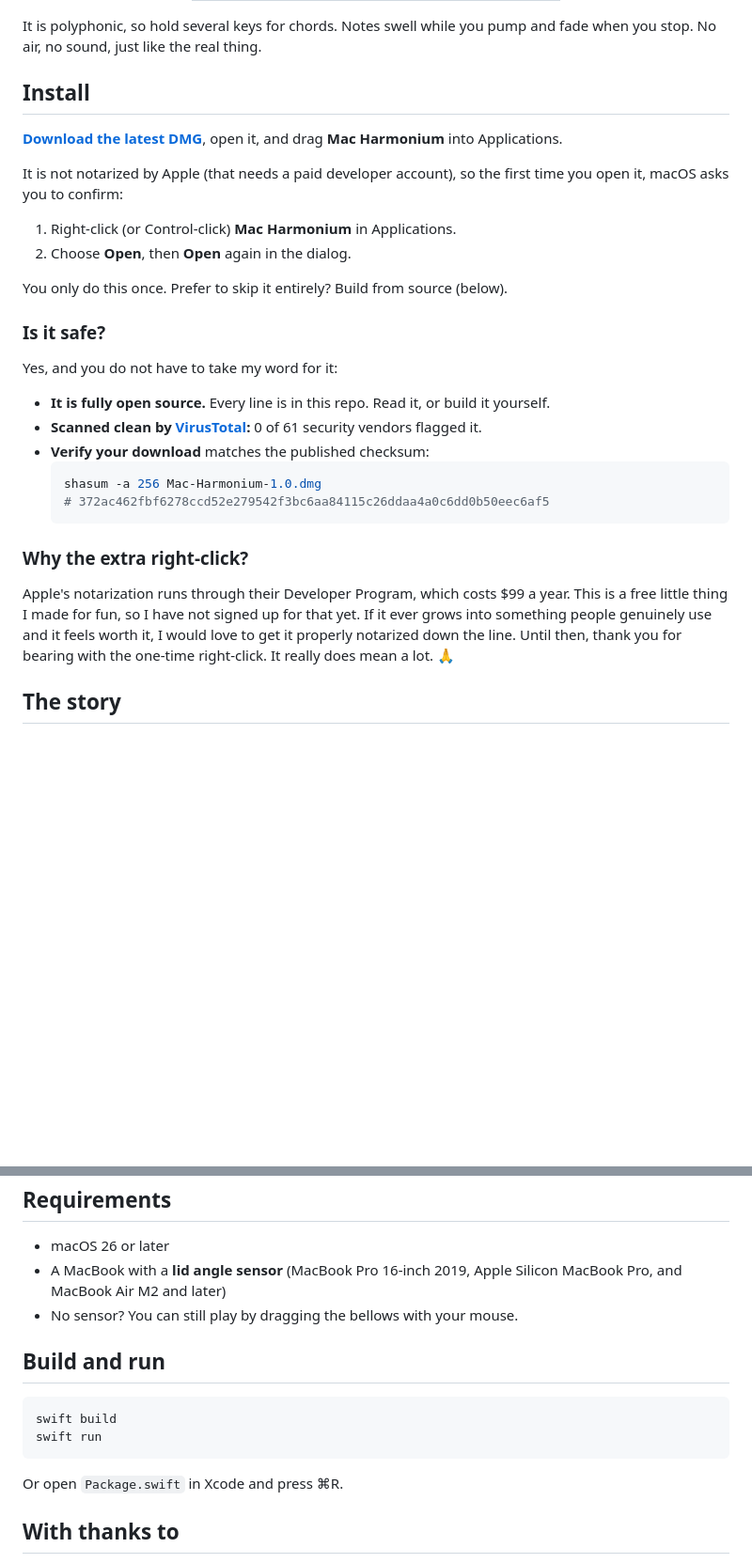
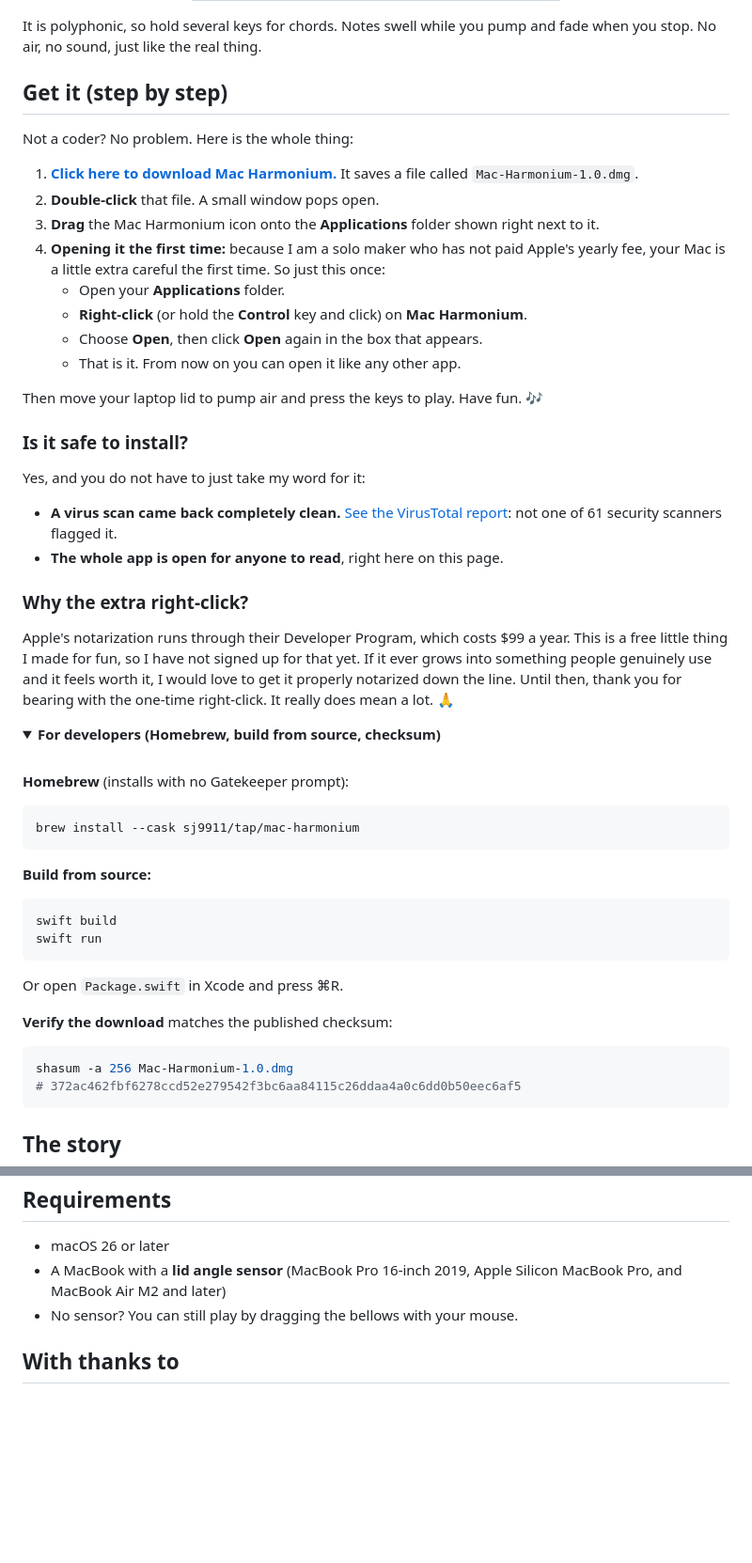
Before and after one commit to sj9911/Mac-Harmonium, a Markdown page: README.md, 2 parts joined by grey strips. Shown at 94% size. Drawn GitHub-style; folded sections open; blank space fills up the shorter version.

Commit message:
README: beginner-friendly install steps; move dev details into a collapsible section

````diff
--- a/README.md
+++ b/README.md
@@ -33,29 +33,56 @@ Move the lid to pump air, press the keys to play. A harmonium hiding inside your
 
 It is polyphonic, so hold several keys for chords. Notes swell while you pump and fade when you stop. No air, no sound, just like the real thing.
 
-## Install
+## Get it (step by step)
 
-**[Download the latest DMG](https://github.com/sj9911/Mac-Harmonium/releases/latest)**, open it, and drag **Mac Harmonium** into Applications.
+Not a coder? No problem. Here is the whole thing:
 
-It is not notarized by Apple (that needs a paid developer account), so the first time you open it, macOS asks you to confirm:
+1. **[Click here to download Mac Harmonium.](https://github.com/sj9911/Mac-Harmonium/releases/latest/download/Mac-Harmonium-1.0.dmg)** It saves a file called `Mac-Harmonium-1.0.dmg`.
+2. **Double-click** that file. A small window pops open.
+3. **Drag** the Mac Harmonium icon onto the **Applications** folder shown right next to it.
+4. **Opening it the first time:** because I am a solo maker who has not paid Apple's yearly fee, your Mac is a little extra careful the first time. So just this once:
+   - Open your **Applications** folder.
+   - **Right-click** (or hold the **Control** key and click) on **Mac Harmonium**.
+   - Choose **Open**, then click **Open** again in the box that appears.
+   - That is it. From now on you can open it like any other app.
 
-1. Right-click (or Control-click) **Mac Harmonium** in Applications.
-2. Choose **Open**, then **Open** again in the dialog.
+Then move your laptop lid to pump air and press the keys to play. Have fun. 🎶
 
-You only do this once. Prefer to skip it entirely? Build from source (below).
+### Is it safe to install?
 
-### Is it safe?
+Yes, and you do not have to just take my word for it:
 
-Yes, and you do not have to take my word for it:
-
-- **It is fully open source.** Every line is in this repo. Read it, or build it yourself.
-- **Scanned clean by [VirusTotal](https://www.virustotal.com/gui/file/372ac462fbf6278ccd52e279542f3bc6aa84115c26ddaa4a0c6dd0b50eec6af5):** 0 of 61 security vendors flagged it.
-- **Verify your download** matches the published checksum:
-  ```bash
-  shasum -a 256 Mac-Harmonium-1.0.dmg
-  # 372ac462fbf6278ccd52e279542f3bc6aa84115c26ddaa4a0c6dd0b50eec6af5
-  ```
+- **A virus scan came back completely clean.** [See the VirusTotal report](https://www.virustotal.com/gui/file/372ac462fbf6278ccd52e279542f3bc6aa84115c26ddaa4a0c6dd0b50eec6af5): not one of 61 security scanners flagged it.
+- **The whole app is open for anyone to read**, right here on this page.
 
 ### Why the extra right-click?
 
 Apple's notarization runs through their Developer Program, which costs $99 a year. This is a free little thing I made for fun, so I have not signed up for that yet. If it ever grows into something people genuinely use and it feels worth it, I would love to get it properly notarized down the line. Until then, thank you for bearing with the one-time right-click. It really does mean a lot. 🙏
+
+<details>
+<summary><b>For developers (Homebrew, build from source, checksum)</b></summary>
+
+<br/>
+
+**Homebrew** (installs with no Gatekeeper prompt):
+
+```bash
+brew install --cask sj9911/tap/mac-harmonium
+```
+
+**Build from source:**
+
+```bash
+swift build
+swift run
+```
+
+Or open `Package.swift` in Xcode and press ⌘R.
+
+**Verify the download** matches the published checksum:
+
+```bash
+shasum -a 256 Mac-Harmonium-1.0.dmg
+# 372ac462fbf6278ccd52e279542f3bc6aa84115c26ddaa4a0c6dd0b50eec6af5
+```
+
@@ -107,15 +135,6 @@ flowchart LR
 - A MacBook with a **lid angle sensor** (MacBook Pro 16-inch 2019, Apple Silicon MacBook Pro, and MacBook Air M2 and later)
 - No sensor? You can still play by dragging the bellows with your mouse.
 
-## Build and run
-
-```bash
-swift build
-swift run
-```
-
-Or open `Package.swift` in Xcode and press ⌘R.
-
 ## With thanks to
 
 - **[Sam Gold](https://github.com/samhenrigold/LidAngleSensor)** for the Lid Angle Sensor that makes the whole lid as bellows trick possible.
````
Also changed, not shown: other parts of README.md (+1 -0 lines).
